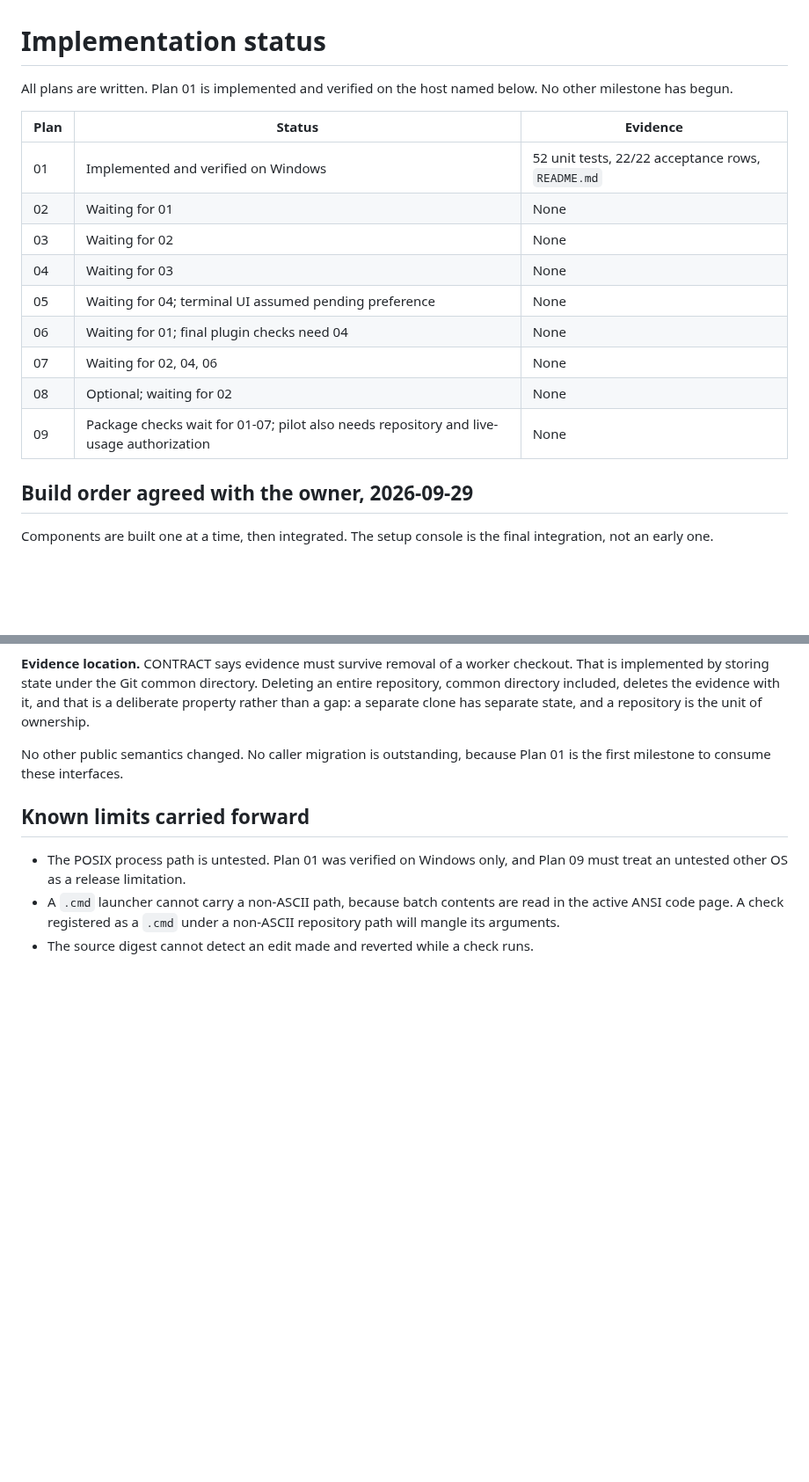
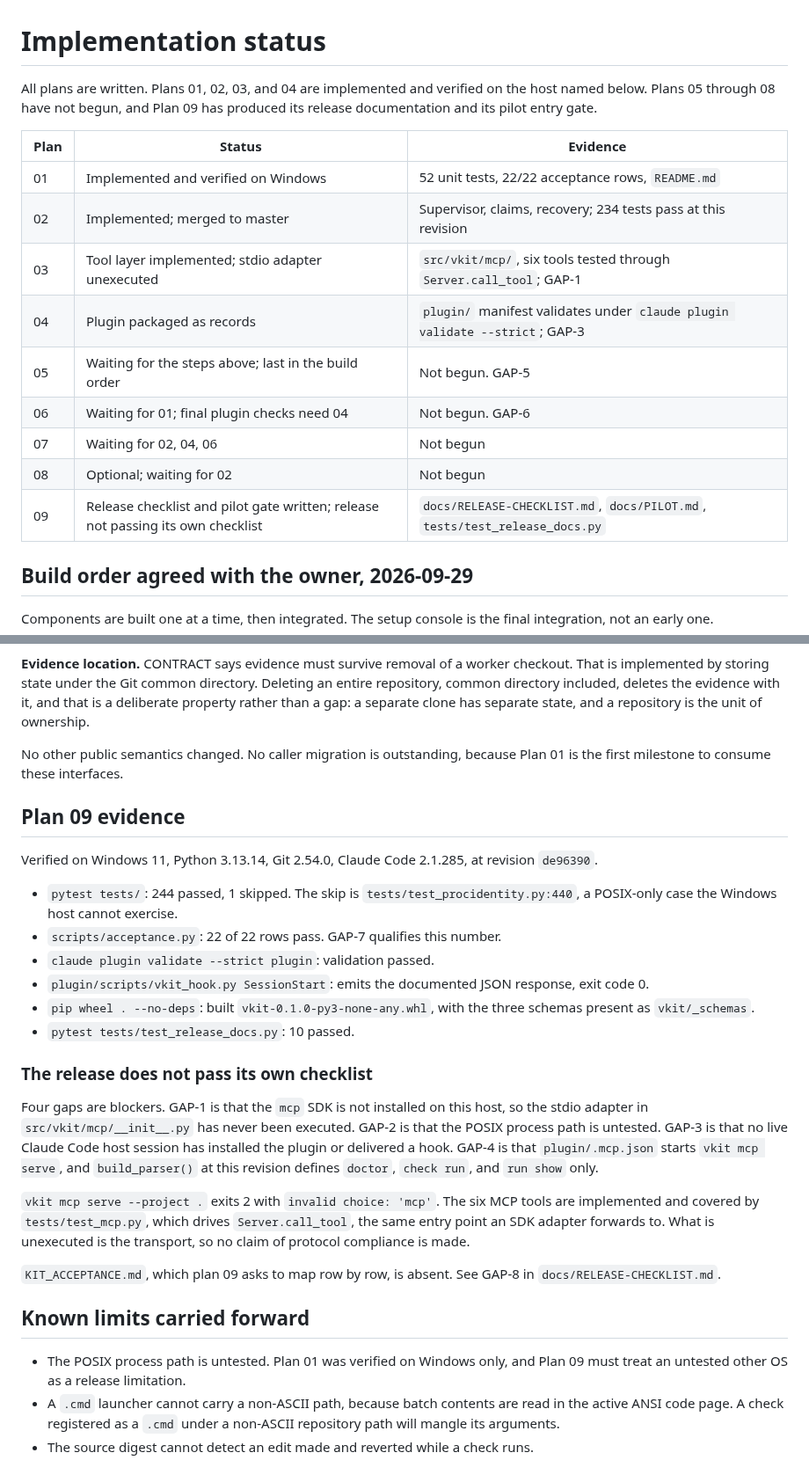
Before and after one commit to RoyCoding8/vkit, a Markdown page: plans/STATUS.md, 2 parts joined by grey strips. Shown at 88% size. GitHub-like rendering; blank space fills up the shorter version.

```diff
--- a/plans/STATUS.md
+++ b/plans/STATUS.md
@@ -1,19 +1,20 @@
 # Implementation status
 
-All plans are written. Plan 01 is implemented and verified on the host named
-below. No other milestone has begun.
+All plans are written. Plans 01, 02, 03, and 04 are implemented and verified on
+the host named below. Plans 05 through 08 have not begun, and Plan 09 has
+produced its release documentation and its pilot entry gate.
 
 | Plan | Status | Evidence |
 | --- | --- | --- |
 | 01 | Implemented and verified on Windows | 52 unit tests, 22/22 acceptance rows, `README.md` |
-| 02 | Waiting for 01 | None |
-| 03 | Waiting for 02 | None |
-| 04 | Waiting for 03 | None |
-| 05 | Waiting for 04; terminal UI assumed pending preference | None |
-| 06 | Waiting for 01; final plugin checks need 04 | None |
-| 07 | Waiting for 02, 04, 06 | None |
-| 08 | Optional; waiting for 02 | None |
-| 09 | Package checks wait for 01-07; pilot also needs repository and live-usage authorization | None |
+| 02 | Implemented; merged to master | Supervisor, claims, recovery; 234 tests pass at this revision |
+| 03 | Tool layer implemented; stdio adapter unexecuted | `src/vkit/mcp/`, six tools tested through `Server.call_tool`; GAP-1 |
+| 04 | Plugin packaged as records | `plugin/` manifest validates under `claude plugin validate --strict`; GAP-3 |
+| 05 | Waiting for the steps above; last in the build order | Not begun. GAP-5 |
+| 06 | Waiting for 01; final plugin checks need 04 | Not begun. GAP-6 |
+| 07 | Waiting for 02, 04, 06 | Not begun |
+| 08 | Optional; waiting for 02 | Not begun |
+| 09 | Release checklist and pilot gate written; release not passing its own checklist | `docs/RELEASE-CHECKLIST.md`, `docs/PILOT.md`, `tests/test_release_docs.py` |
 
 ## Build order agreed with the owner, 2026-09-29
 
@@ -115,6 +116,40 @@ has separate state, and a repository is the unit of ownership.
 No other public semantics changed. No caller migration is outstanding, because
 Plan 01 is the first milestone to consume these interfaces.
 
+## Plan 09 evidence
+
+Verified on Windows 11, Python 3.13.14, Git 2.54.0, Claude Code 2.1.285, at
+revision `de96390`.
+
+- `pytest tests/`: 244 passed, 1 skipped. The skip is
+  `tests/test_procidentity.py:440`, a POSIX-only case the Windows host cannot
+  exercise.
+- `scripts/acceptance.py`: 22 of 22 rows pass. GAP-7 qualifies this number.
+- `claude plugin validate --strict plugin`: validation passed.
+- `plugin/scripts/vkit_hook.py SessionStart`: emits the documented JSON
+  response, exit code 0.
+- `pip wheel . --no-deps`: built `vkit-0.1.0-py3-none-any.whl`, with the three
+  schemas present as `vkit/_schemas`.
+- `pytest tests/test_release_docs.py`: 10 passed.
+
+### The release does not pass its own checklist
+
+Four gaps are blockers. GAP-1 is that the `mcp` SDK is not installed on this
+host, so the stdio adapter in `src/vkit/mcp/__init__.py` has never been
+executed. GAP-2 is that the POSIX process path is untested. GAP-3 is that no
+live Claude Code host session has installed the plugin or delivered a hook.
+GAP-4 is that `plugin/.mcp.json` starts `vkit mcp serve`, and `build_parser()`
+at this revision defines `doctor`, `check run`, and `run show` only.
+
+`vkit mcp serve --project .` exits 2 with
+`invalid choice: 'mcp'`. The six MCP tools are implemented and covered by
+`tests/test_mcp.py`, which drives `Server.call_tool`, the same entry point an
+SDK adapter forwards to. What is unexecuted is the transport, so no claim of
+protocol compliance is made.
+
+`KIT_ACCEPTANCE.md`, which plan 09 asks to map row by row, is absent. See
+GAP-8 in `docs/RELEASE-CHECKLIST.md`.
+
 ## Known limits carried forward
 
 - The POSIX process path is untested. Plan 01 was verified on Windows only, and
```
Also changed, not shown: docs/PILOT.md (added, +173 -0 lines), docs/RELEASE-CHECKLIST.md (+1 -1 lines).
